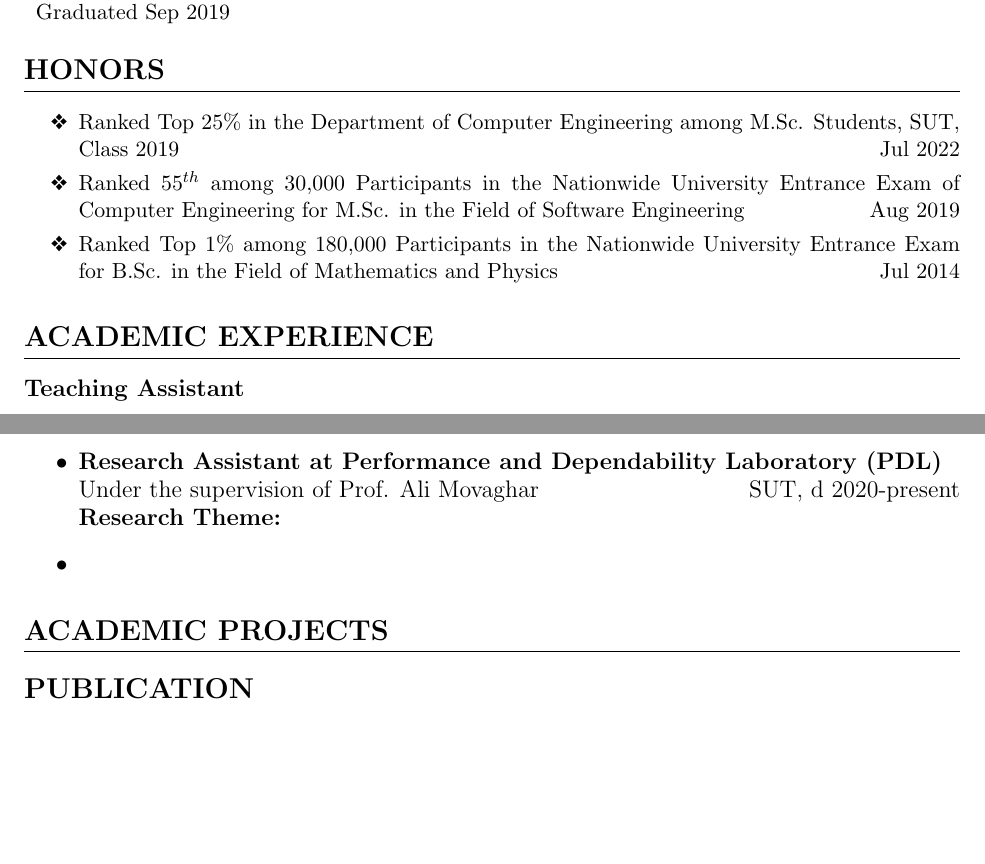
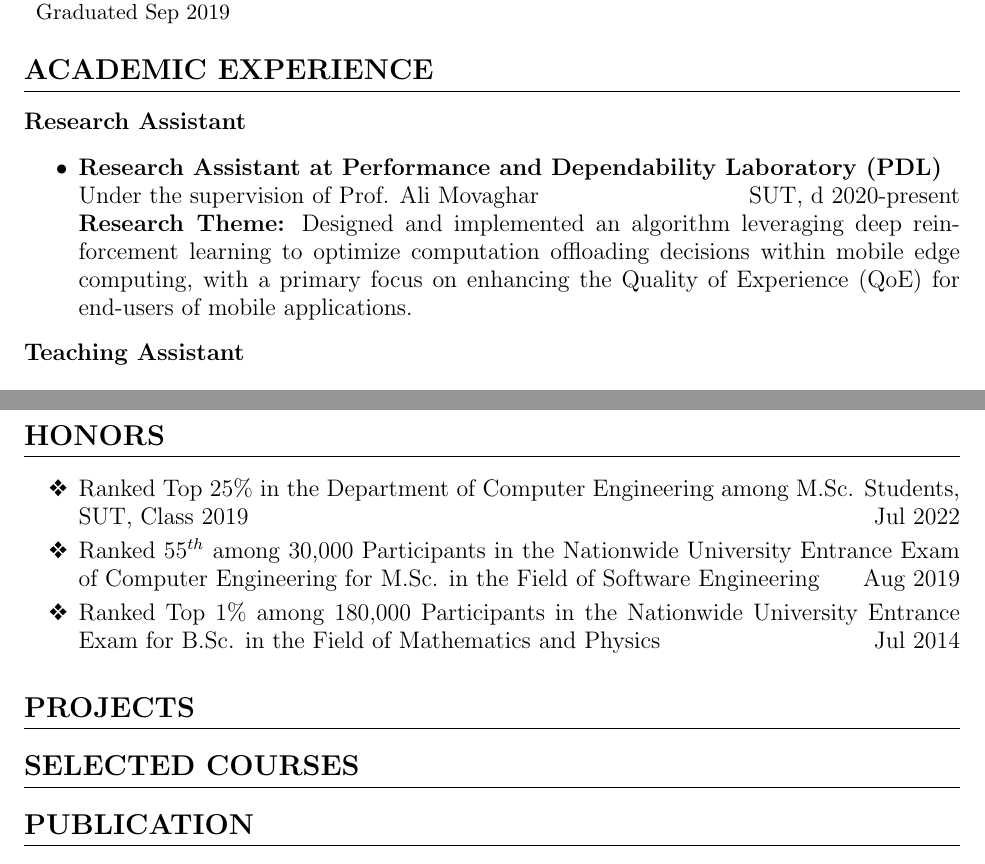
Before and after one commit to ImanRHT/CV_ImanRahmati, a LaTeX CV (resume.tex): two parts of pages 1 and 2 of 2, joined at a grey line, cut so that both start at the same text, the shorter picture padded with empty space. Compiled offline with pdfLaTeX.

Commit message:
update CV TeX file

```diff
--- a/resume.tex
+++ b/resume.tex
@@ -173,16 +173,18 @@ bottom=6pt}
 % {images/salam.png}
 % {\hspace{5mm} \textbf{GPA:} 19.84/20}
 
-\section{Honors}
-\begin{itemize}
-	\renewcommand\labelitemi{\ding{118}}
-	\item{Ranked Top 25\% in the Department of Computer Engineering among M.Sc. Students, SUT, Class 2019 \hfill Jul 2022}\vspace{-2mm}
-	\item {Ranked 55$^{th}$ among 30,000 Participants in the Nationwide University Entrance Exam of Computer Engineering for M.Sc. in the Field of Software Engineering \hfill Aug 2019}\vspace{-2mm}
-	\item{Ranked Top 1\% among 180,000 Participants in the Nationwide University Entrance Exam for B.Sc. in the Field of Mathematics and Physics  \hfill Jul 2014}
-\end{itemize}
+
 
 \section{Academic Experience}
 
+\large\large\textbf{Research Assistant}
+\begin{itemize}
+	\item \textbf{Research Assistant at Performance and Dependability Laboratory (PDL)}
+	\\ Under the supervision of Prof. Ali Movaghar \hfill SUT, d 2020-present\\
+	\textbf{Research Theme:} Designed and implemented an algorithm leveraging deep reinforcement learning to optimize computation offloading decisions within mobile edge computing, with a primary focus on enhancing the Quality of Experience (QoE) for end-users of mobile applications.
+
+
+\end{itemize}
 \large\large\textbf{Teaching Assistant}
 
 \begin{itemize}
@@ -198,18 +200,20 @@ bottom=6pt}
 
 
 \end{itemize}
-\large\large\textbf{Research Assistant}
+
+\section{Honors}
 \begin{itemize}
-	\item \textbf{Research Assistant at Performance and Dependability Laboratory (PDL)}
-	\\ Under the supervision of Prof. Ali Movaghar \hfill SUT, d 2020-present\\
-	\textbf{Research Theme:}
-	\item
-
+	\renewcommand\labelitemi{\ding{118}}
+	\item{Ranked Top 25\% in the Department of Computer Engineering among M.Sc. Students, SUT, Class 2019 \hfill Jul 2022}\vspace{-2mm}
+	\item {Ranked 55$^{th}$ among 30,000 Participants in the Nationwide University Entrance Exam of Computer Engineering for M.Sc. in the Field of Software Engineering \hfill Aug 2019}\vspace{-2mm}
+	\item{Ranked Top 1\% among 180,000 Participants in the Nationwide University Entrance Exam for B.Sc. in the Field of Mathematics and Physics  \hfill Jul 2014}
 \end{itemize}
 
 
+\section{Projects}
+\section{SELECTED COURSES}
 
-\section {Academic Projects}
+
 
 \section {Publication}
 %\begin{itemize}
```
Also changed, not shown: resume.pdf, 4 other files.
